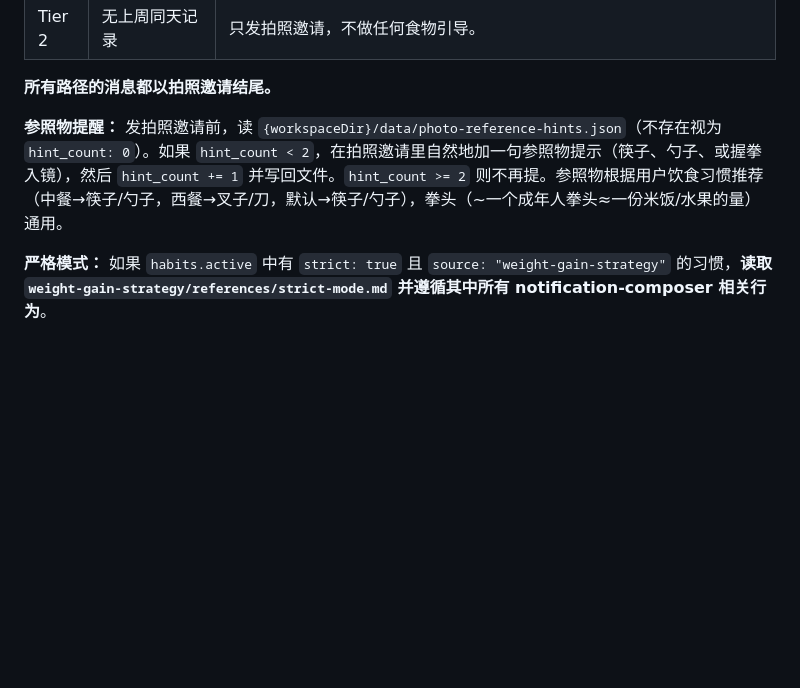
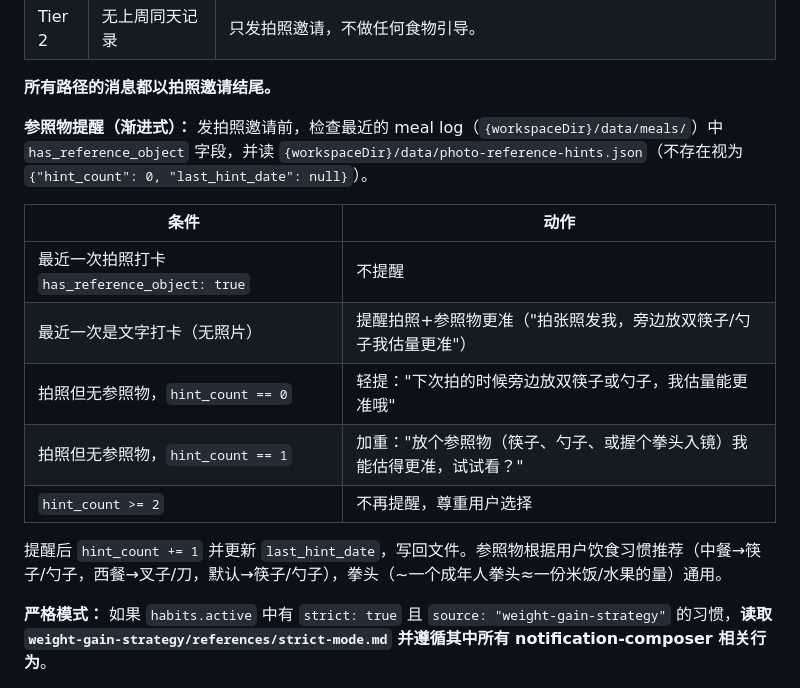
Before and after one commit to NanoRhino/weight-loss-skill, a Markdown page: notification-composer/SKILL.md, the part around the change. Rendered like a GitHub page; blank space fills up the shorter version.

```diff
--- a/notification-composer/SKILL.md
+++ b/notification-composer/SKILL.md
@@ -217,7 +217,17 @@ compose 完成后，**直接输出最终提醒文本**（announce 自动投递
 
 **所有路径的消息都以拍照邀请结尾。**
 
-**参照物提醒：** 发拍照邀请前，读 `{workspaceDir}/data/photo-reference-hints.json`（不存在视为 `hint_count: 0`）。如果 `hint_count < 2`，在拍照邀请里自然地加一句参照物提示（筷子、勺子、或握拳入镜），然后 `hint_count += 1` 并写回文件。`hint_count >= 2` 则不再提。参照物根据用户饮食习惯推荐（中餐→筷子/勺子，西餐→叉子/刀，默认→筷子/勺子），拳头（~一个成年人拳头≈一份米饭/水果的量）通用。
+**参照物提醒（渐进式）：** 发拍照邀请前，检查最近的 meal log（`{workspaceDir}/data/meals/`）中 `has_reference_object` 字段，并读 `{workspaceDir}/data/photo-reference-hints.json`（不存在视为 `{"hint_count": 0, "last_hint_date": null}`）。
+
+| 条件 | 动作 |
+|---|---|
+| 最近一次拍照打卡 `has_reference_object: true` | 不提醒 |
+| 最近一次是文字打卡（无照片） | 提醒拍照+参照物更准（"拍张照发我，旁边放双筷子/勺子我估量更准"） |
+| 拍照但无参照物，`hint_count == 0` | 轻提："下次拍的时候旁边放双筷子或勺子，我估量能更准哦" |
+| 拍照但无参照物，`hint_count == 1` | 加重："放个参照物（筷子、勺子、或握个拳头入镜）我能估得更准，试试看？" |
+| `hint_count >= 2` | 不再提醒，尊重用户选择 |
+
+提醒后 `hint_count += 1` 并更新 `last_hint_date`，写回文件。参照物根据用户饮食习惯推荐（中餐→筷子/勺子，西餐→叉子/刀，默认→筷子/勺子），拳头（~一个成年人拳头≈一份米饭/水果的量）通用。
 
 **严格模式：** 如果 `habits.active` 中有 `strict: true` 且 `source: "weight-gain-strategy"` 的习惯，**读取 `weight-gain-strategy/references/strict-mode.md` 并遵循其中所有 notification-composer 相关行为**。
 
```
Also changed, not shown: diet-tracking-analysis/SKILL.md (+2 -26 lines).
